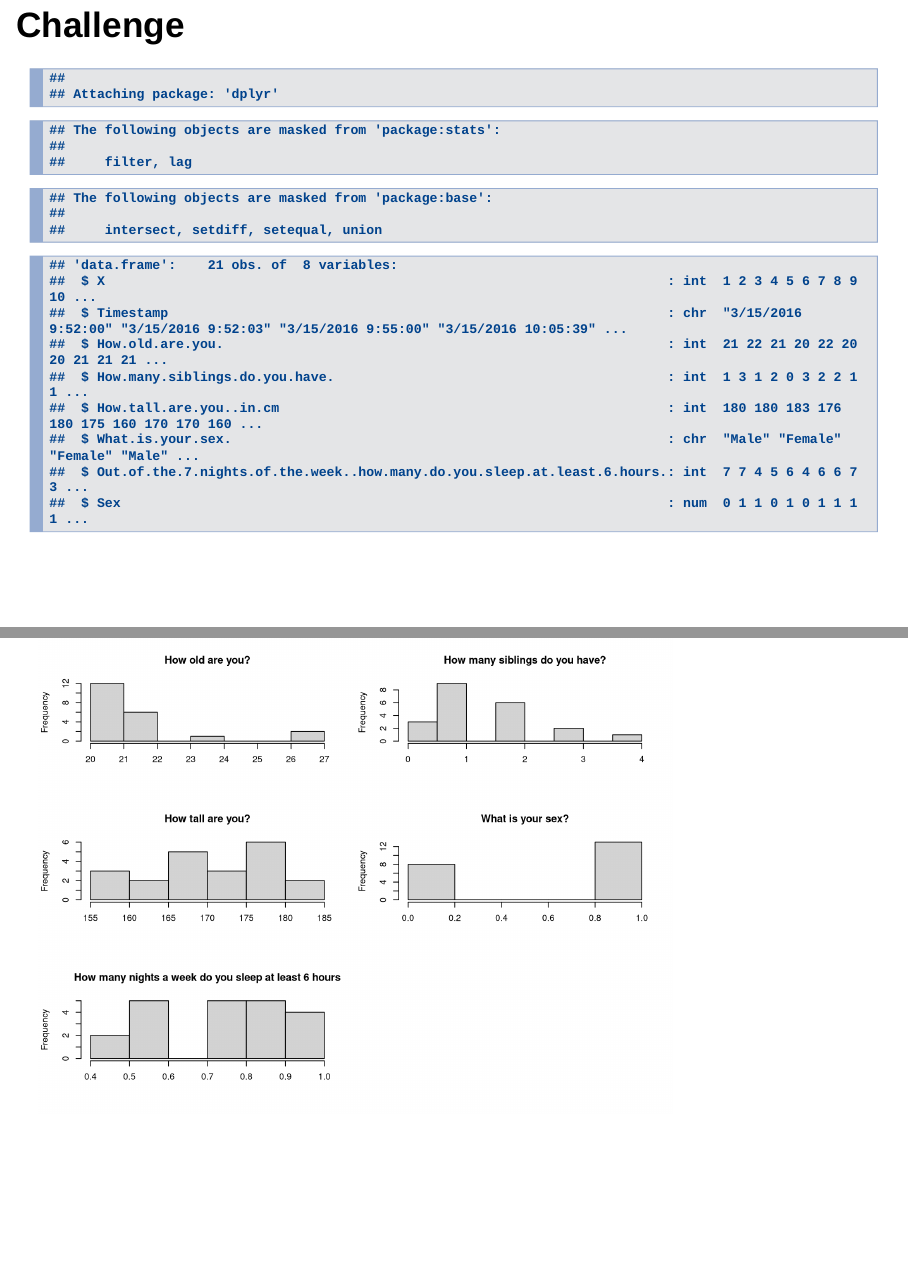
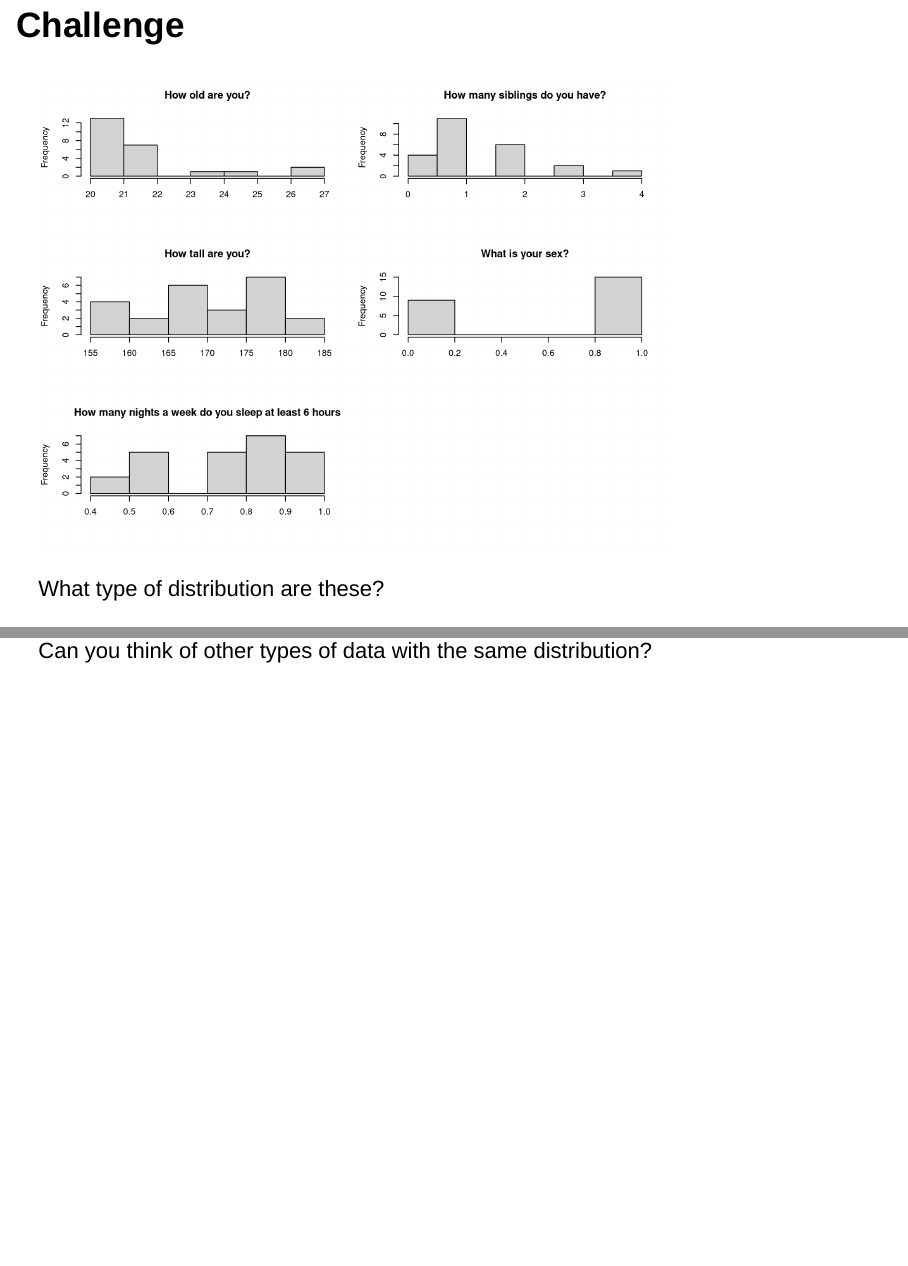
Before and after one commit to lmguzman/GLMs, an R Markdown document (GLMs.Rmd): pages 19 and 20 of 43, joined at a grey line. Rendered offline with R 4.5, knitr and Pandoc, with nearby package versions; code that draws random numbers runs with fixed seeds of ours.

Commit message:
added the last changes from the google form

````diff
--- a/ClassData.csv
+++ b/ClassData.csv
@@ -20,3 +20,6 @@
 "19","3/15/2016 23:56:48","20","0","156","Female","6"
 "20","3/16/2016 2:17:16","21","2","177","Male","4"
 "21","3/16/2016 8:23:56","22","2","162","Female","3"
+"22","3/16/2016 10:27:17","21","1","160","Female","7"
+"23","3/16/2016 12:22:47","22","0","180","Male","6"
+"24","3/16/2016 13:00:25","25","1","168","Female","6"
--- a/GLMs.Rmd
+++ b/GLMs.Rmd
@@ -197,7 +197,7 @@ LO: Select the most appropriate GLM {.smaller}
 
 # Challenge
 
-```{r, echo = FALSE, warning = FALSE}
+```{r, echo = FALSE, message = FALSE}
 
 ClassData <- read.csv('ClassData.csv')
 
@@ -205,8 +205,10 @@ library(dplyr)
 ClassData <- ClassData %>%
   mutate(Sex = ifelse(What.is.your.sex. == 'Female', 1, 0)) %>%
   mutate(Sex = as.numeric(Sex))
+```
 
-str(ClassData)
+
+```{r, echo = FALSE}
 par(mfrow = c(3, 2))
 hist(ClassData$How.old.are.you., xlab = '', main = 'How old are you?')
 hist(ClassData$How.many.siblings.do.you.have., xlab = '', main = 'How many siblings do you have?')
@@ -216,7 +218,9 @@ hist(ClassData$Out.of.the.7.nights.of.the.week..how.many.do.you.sleep.at.least.6
 
 ```
 
+What type of distribution are these?
 
+Can you think of other types of data with the same distribution?
 
 
 ---
````
Also changed, not shown: GLMs.html, GLMs_files/figure-slidy/unnamed-chunk-1-1.png, GLMs_files/figure-slidy/unnamed-chunk-10-1.png, GLMs_files/figure-slidy/unnamed-chunk-11-1.png, GLMs_files/figure-slidy/unnamed-chunk-12-1.png (added), GLMs_files/figure-slidy/unnamed-chunk-17-1.png, GLMs_files/figure-slidy/unnamed-chunk-18-1.png, GLMs_files/figure-slidy/unnamed-chunk-19-1.png (added), GLMs_files/figure-slidy/unnamed-chunk-2-1.png, GLMs_files/figure-slidy/unnamed-chunk-3-1.png, 7 other files.
